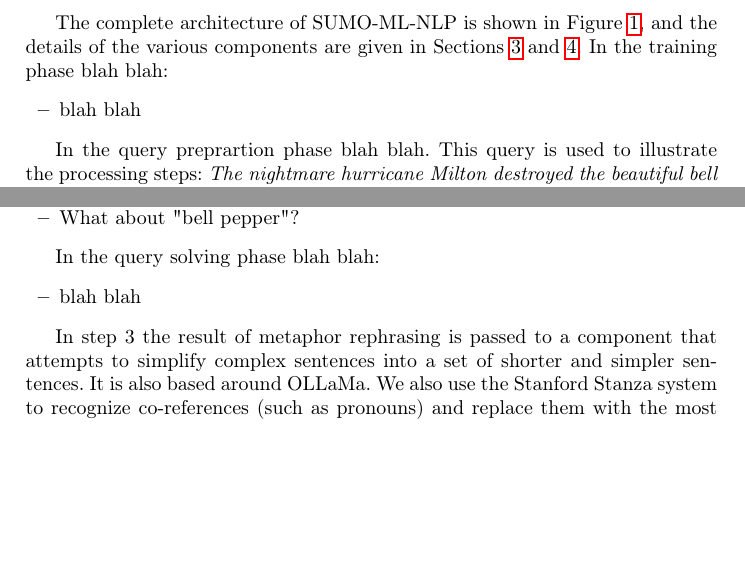
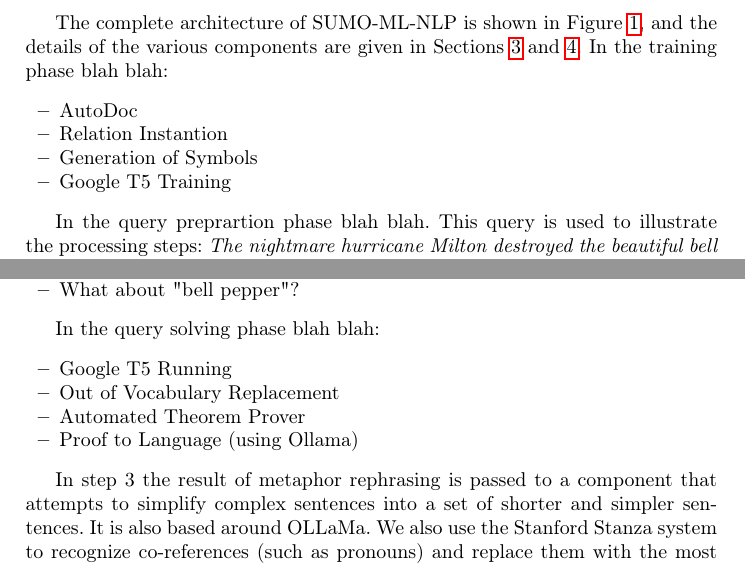
Before and after one commit to GeoffsPapers/SUMO-NLP-LLM, a LaTeX paper (SUMO-ML-NLP.tex): two parts of page 2 of 6, joined at a grey line, cut so that both start at the same text, the shorter picture padded with empty space. Compiled offline with pdfLaTeX.

Commit message:
more intro

```diff
--- a/SUMO-ML-NLP.tex
+++ b/SUMO-ML-NLP.tex
@@ -97,7 +97,10 @@ The complete architecture of SUMO-ML-NLP is shown in Figure~\ref{ArchitecturePic
 details of the various components are given in Sections~\ref{Training}~and~\ref{Running}.
 In the training phase blah blah:
 \begin{itemize}
-\item blah blah
+\item AutoDoc
+\item Relation Instantion
+\item Generation of Symbols
+\item Google T5 Training
 \end{itemize}
 
 In the query preprartion phase blah blah.
@@ -126,7 +129,10 @@ and it left many residents homeless.}
 
 In the query solving phase blah blah:
 \begin{itemize}
-\item blah blah
+\item Google T5 Running
+\item Out of Vocabulary Replacement
+\item Automated Theorem Prover
+\item Proof to Language (using Ollama)
 \end{itemize}
 
 
```
